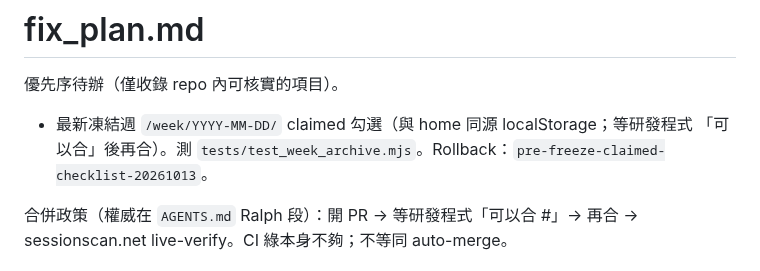
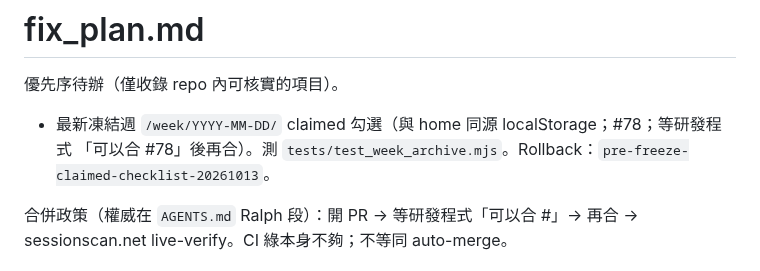
Before and after one commit to bigdaddy109/Sessionscan, a Markdown page: fix_plan.md, the part around the change. Rendered like a GitHub page.

Commit message:
Note PR #78 on freeze claimed checklist todo
Co-authored-by: jeffreywu0329 <jeffreywu0329@gmail.com>

```diff
--- a/fix_plan.md
+++ b/fix_plan.md
@@ -2,7 +2,7 @@
 
 優先序待辦（僅收錄 repo 內可核實的項目）。
 
-- 最新凍結週 `/week/YYYY-MM-DD/` claimed 勾選（與 home 同源 localStorage；等研發程式 「可以合」後再合）。測 `tests/test_week_archive.mjs`。Rollback：`pre-freeze-claimed-checklist-20261013`。
+- 最新凍結週 `/week/YYYY-MM-DD/` claimed 勾選（與 home 同源 localStorage；#78；等研發程式 「可以合 #78」後再合）。測 `tests/test_week_archive.mjs`。Rollback：`pre-freeze-claimed-checklist-20261013`。
 
 合併政策（權威在 `AGENTS.md` Ralph 段）：開 PR → 等研發程式「可以合 #<n>」→ 再合 → sessionscan.net live-verify。CI 綠本身不夠；不等同 auto-merge。
 
```
